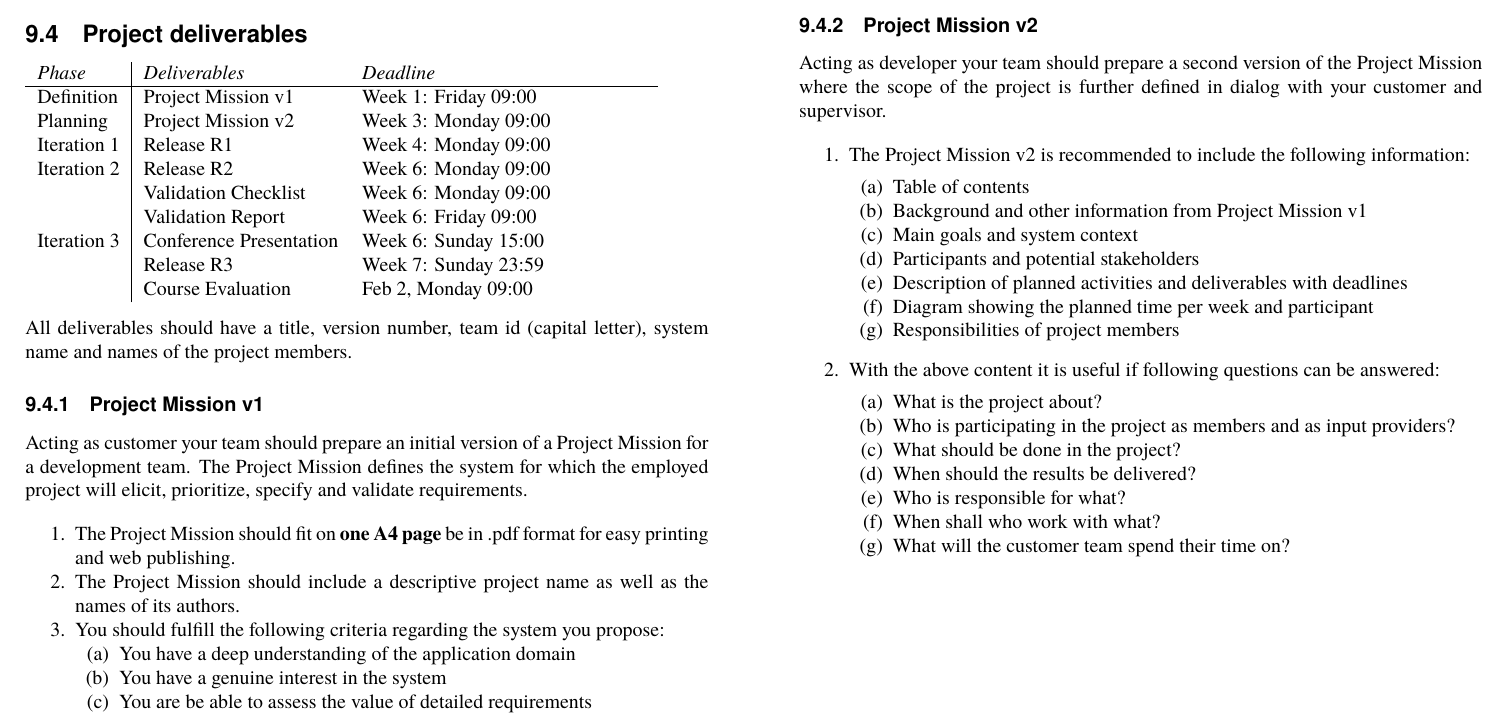
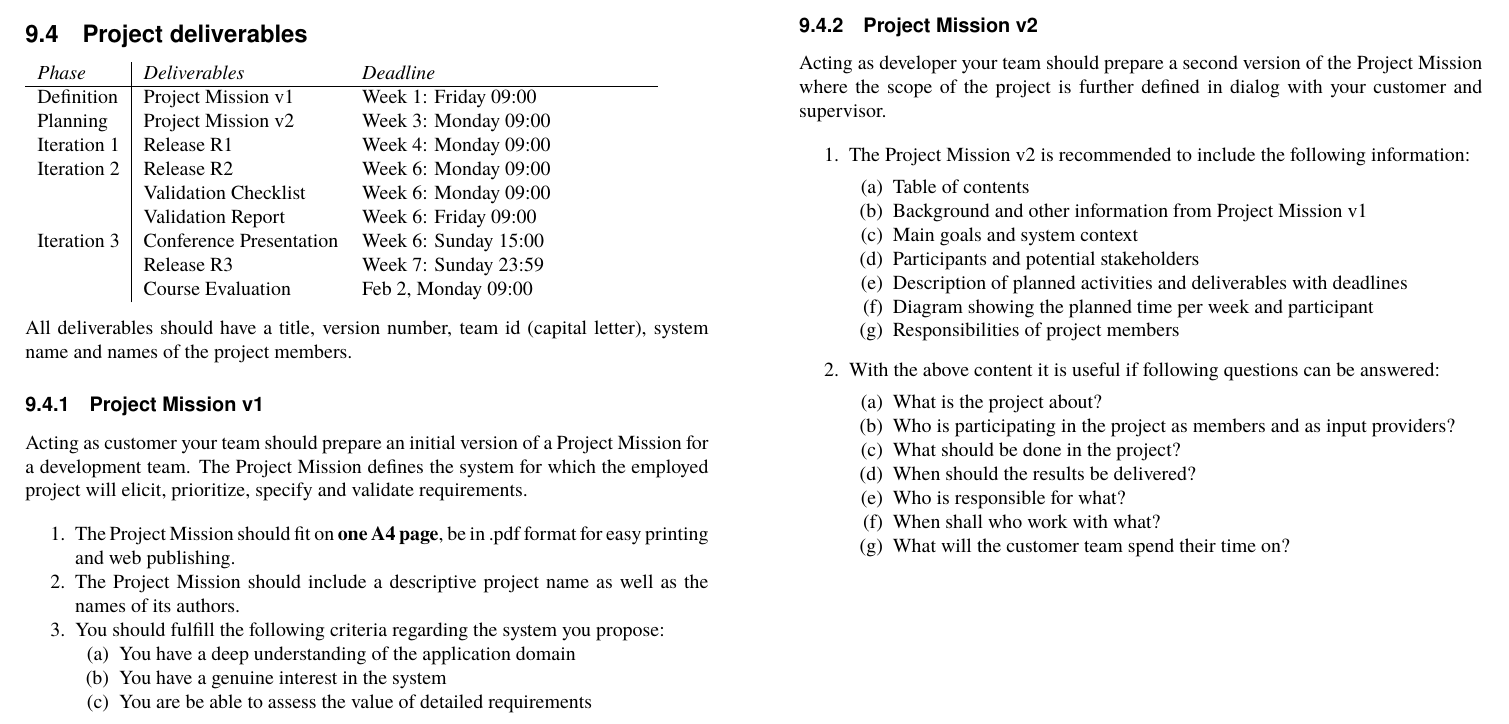
Before and after one commit to lunduniversity/reqeng, a LaTeX document (ETS170/2015/course-plan/course-plan-ETS170-2015.tex): part of page 4 of 6, cut so that both start at the same text. Compiled offline with pdfLaTeX; a missing font is replaced by an installed copy or a similar font.

Commit message:
Minor grammatical errors and formulations

```diff
--- a/ETS170/2015/course-plan/course-plan-ETS170-2015.tex
+++ b/ETS170/2015/course-plan/course-plan-ETS170-2015.tex
@@ -16,6 +16,7 @@
 \usepackage{enumitem}
 \usepackage{graphicx}
 \usepackage{pdfpages}
+\usepackage{epstopdf}
 
 \title{\bf\sffamily\fontsize{18}{18}\selectfont{
 Course Program\\ ETS170 Requirements Engineering\\http://cs.lth.se/ets170
@@ -297,7 +298,7 @@ Iteration 3 & Conference Presentation & Week 6: Sunday 15:00\\
 Acting as customer your team should prepare an initial version of a Project Mission for a development team. The Project Mission defines the system for which the employed project will elicit, prioritize, specify and validate requirements.
 
  \begin{enumerate}[noitemsep]
- \item The Project Mission should fit on {\bf one A4 page} be in .pdf format for easy printing and web publishing.
+ \item The Project Mission should fit on {\bf one A4 page}, be in .pdf format for easy printing and web publishing.
  \item The Project Mission should include a descriptive project name as well as the names of its authors.
 
 
```
Also changed, not shown: ETS170/2015/course-plan/course-plan-ETS170-2015.pdf, ETS170/2015/course-plan/course-plan-ETS170-2015.tex (2 more changed lines).
